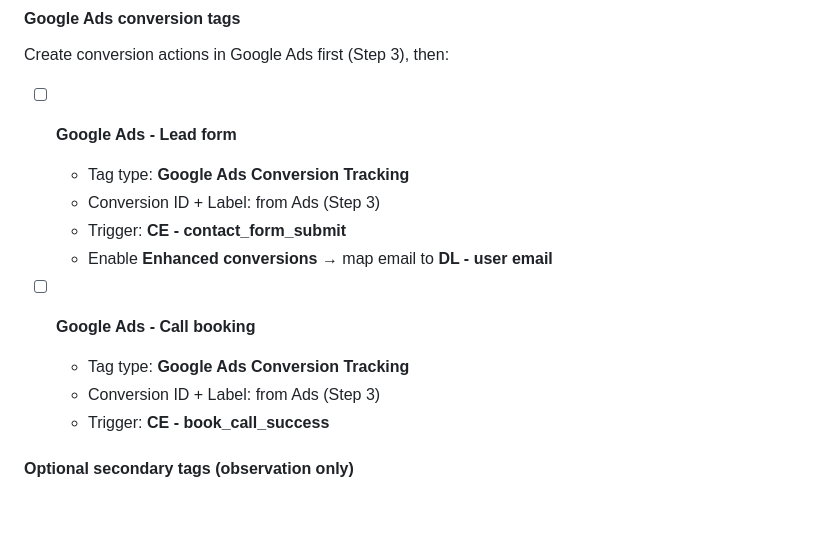
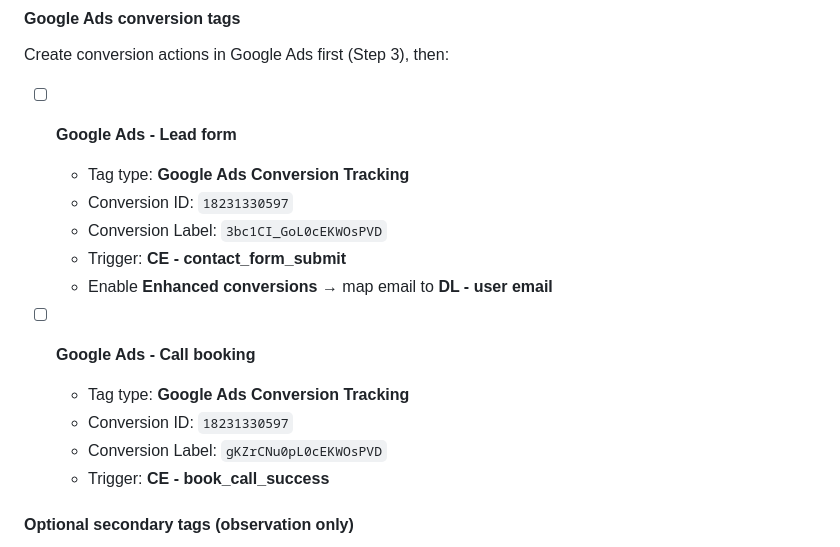
Before and after one commit to tasnadimark/website-testing, a Markdown page: TRACKING.md, the part around the change. Drawn GitHub-style; blank space fills up the shorter version.

Commit message:
Add Google Ads conversion IDs and labels to TRACKING.md.
Co-authored-by: Cursor <cursoragent@cursor.com>

```diff
--- a/TRACKING.md
+++ b/TRACKING.md
@@ -135,13 +135,15 @@ Create conversion actions in Google Ads first (Step 3), then:
 
 - [ ] **Google Ads - Lead form**
   - Tag type: **Google Ads Conversion Tracking**
-  - Conversion ID + Label: from Ads (Step 3)
+  - Conversion ID: `18231330597`
+  - Conversion Label: `3bc1CI_GoL0cEKWOsPVD`
   - Trigger: **CE - contact_form_submit**
   - Enable **Enhanced conversions** → map email to **DL - user email**
 
 - [ ] **Google Ads - Call booking**
   - Tag type: **Google Ads Conversion Tracking**
-  - Conversion ID + Label: from Ads (Step 3)
+  - Conversion ID: `18231330597`
+  - Conversion Label: `gKZrCNu0pL0cEKWOsPVD`
   - Trigger: **CE - book_call_success**
 
 #### Optional secondary tags (observation only)
```
